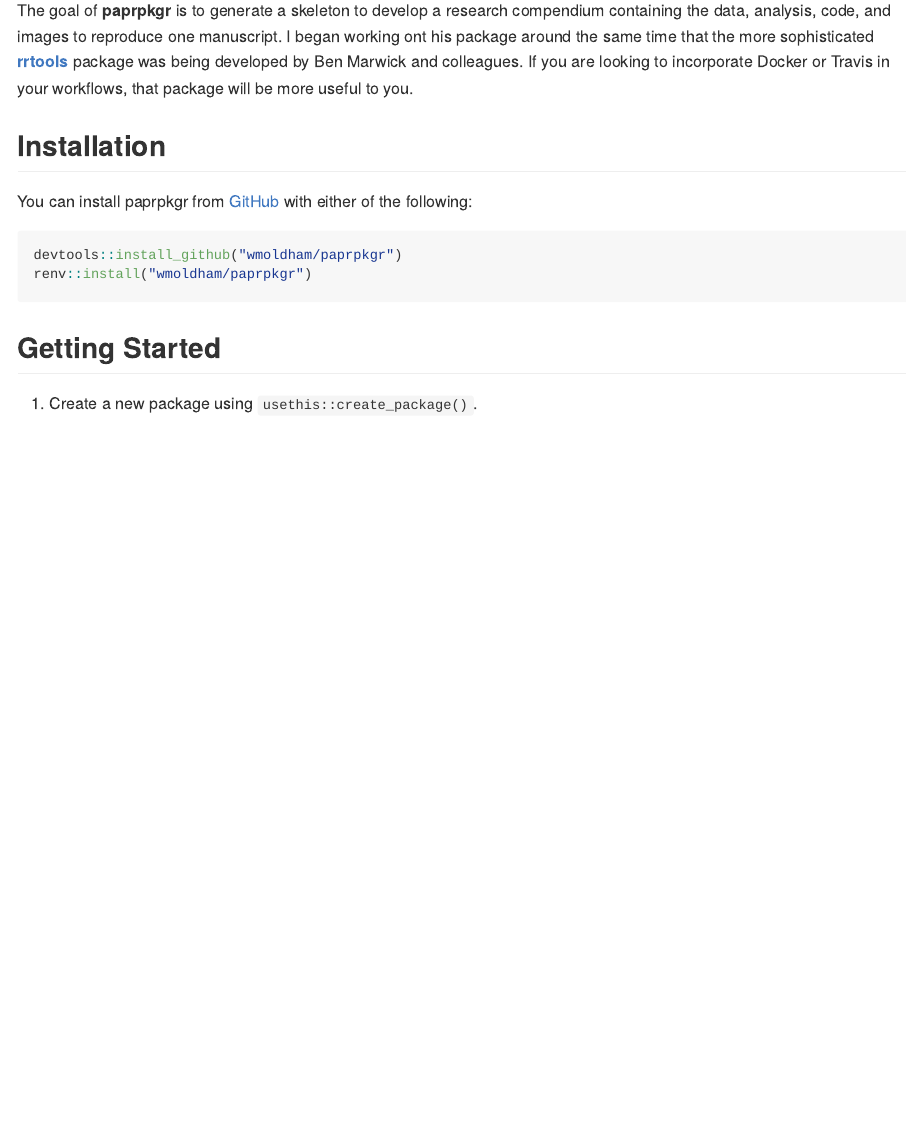
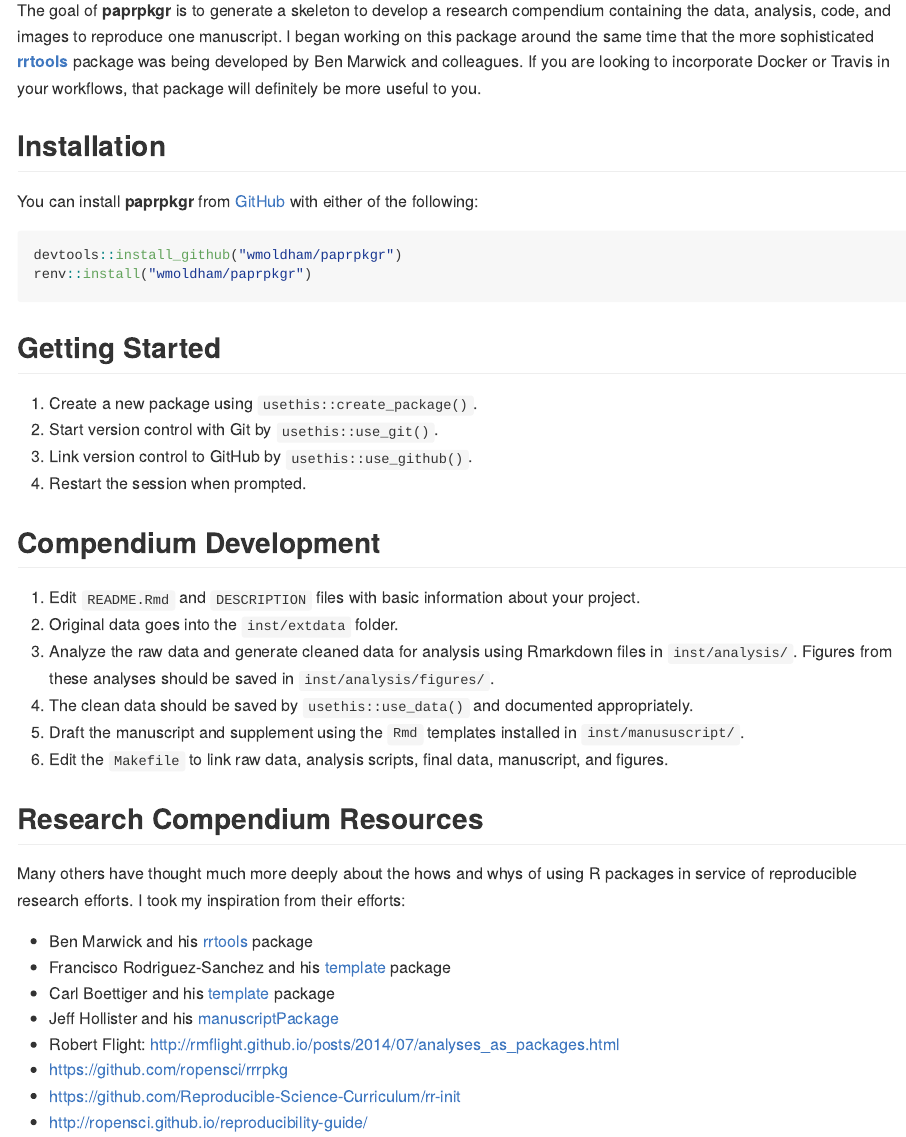
Before and after one commit to wmoldham/paprpkgr, an R Markdown document (README.Rmd): the page in a window 1100 px wide, from 110 px down. The pictures show the output file README.md that the author committed with the source, drawn offline in the style of GitHub.

Commit message:
update package README

````diff
--- a/README.Rmd
+++ b/README.Rmd
@@ -20,14 +20,14 @@
 
 The goal of **paprpkgr** is to generate a skeleton to develop a research
 compendium containing the data, analysis, code, and images to reproduce one
-manuscript. I began working ont his package around the same time that the more
+manuscript. I began working on this package around the same time that the more
 sophisticated [**rrtools**](https://github.com/benmarwick/rrtools) package was being
 developed by Ben Marwick and colleagues. If you are looking to incorporate Docker
-or Travis in your workflows, that package will be more useful to you.
+or Travis in your workflows, that package will definitely be more useful to you.
 
 ## Installation
 
-You can install paprpkgr from [GitHub](https://github.com) with either of the
+You can install **paprpkgr** from [GitHub](https://github.com) with either of the
 following:
 
 ``` r
@@ -38,3 +38,36 @@
 ## Getting Started
 
 1. Create a new package using `usethis::create_package()`.
+1. Start version control with Git by `usethis::use_git()`.
+1. Link version control to GitHub by `usethis::use_github()`.
+1. Restart the session when prompted.
+
+## Compendium Development
+
+1. Edit `README.Rmd` and `DESCRIPTION` files with basic information about your
+project.
+1. Original data goes into the `inst/extdata` folder.
+1. Analyze the raw data and generate cleaned data for analysis using Rmarkdown
+files in `inst/analysis/`. Figures from these analyses should be saved in
+`inst/analysis/figures/`.
+1. The clean data should be saved by `usethis::use_data()` and documented
+appropriately.
+1. Draft the manuscript and supplement using the `Rmd` templates installed in
+`inst/manususcript/`.
+1. Edit the `Makefile` to link raw data, analysis scripts, final data, manuscript,
+and figures.
+
+## Research Compendium Resources
+
+Many others have thought much more deeply about the hows and whys of using
+R packages in service of reproducible research efforts. I took my inspiration from
+their efforts:
+
+* Ben Marwick and his [rrtools](https://github.com/benmarwick/rrtools) package
+* Francisco Rodriguez-Sanchez and his [template](https://github.com/Pakillo/template) package
+* Carl Boettiger and his [template](https://github.com/cboettig/template) package
+* Jeff Hollister and his [manuscriptPackage](https://github.com/jhollist/manuscriptPackage)
+* Robert Flight: http://rmflight.github.io/posts/2014/07/analyses_as_packages.html
+* https://github.com/ropensci/rrrpkg
+* https://github.com/Reproducible-Science-Curriculum/rr-init
+* http://ropensci.github.io/reproducibility-guide/
````
Also changed, not shown: README.md.
